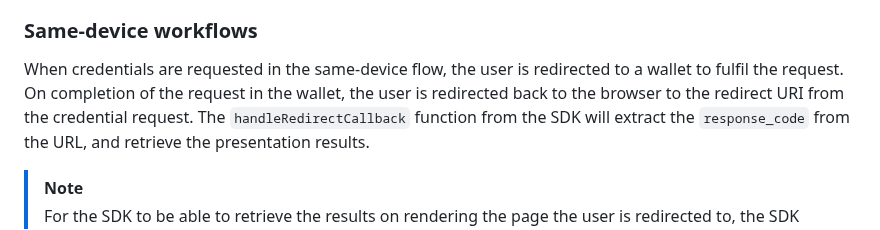
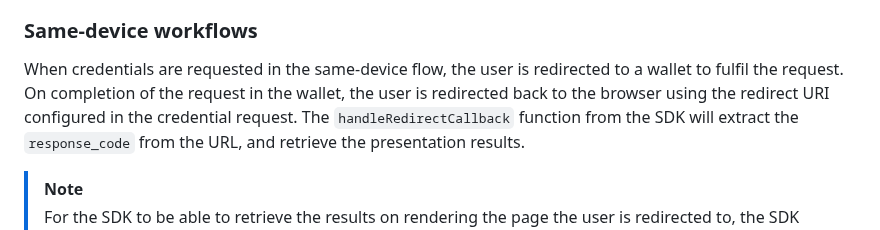
Before and after one commit to mattrglobal/sample-apps, a Markdown page: mobile-credential-online-presentation/README.md, the part around the change. Rendered like a GitHub page.

Commit message:
Update mobile-credential-online-presentation/README.md
Co-authored-by: Avner Matan <137777701+avner-m@users.noreply.github.com>

```diff
--- a/mobile-credential-online-presentation/README.md
+++ b/mobile-credential-online-presentation/README.md
@@ -68,7 +68,7 @@ If you don't provide a `mode` in the `RequestCredentialsOptions`, the SDK will d
 ### Same-device workflows
 
 When credentials are requested in the same-device flow, the user is redirected to a wallet to fulfil the request.
-On completion of the request in the wallet, the user is redirected back to the browser to the redirect URI from the credential request.
+On completion of the request in the wallet, the user is redirected back to the browser using the redirect URI configured in the credential request.
 The `handleRedirectCallback` function from the SDK will extract the `response_code` from the URL, and retrieve the presentation results.
 
 > [!NOTE]
```
